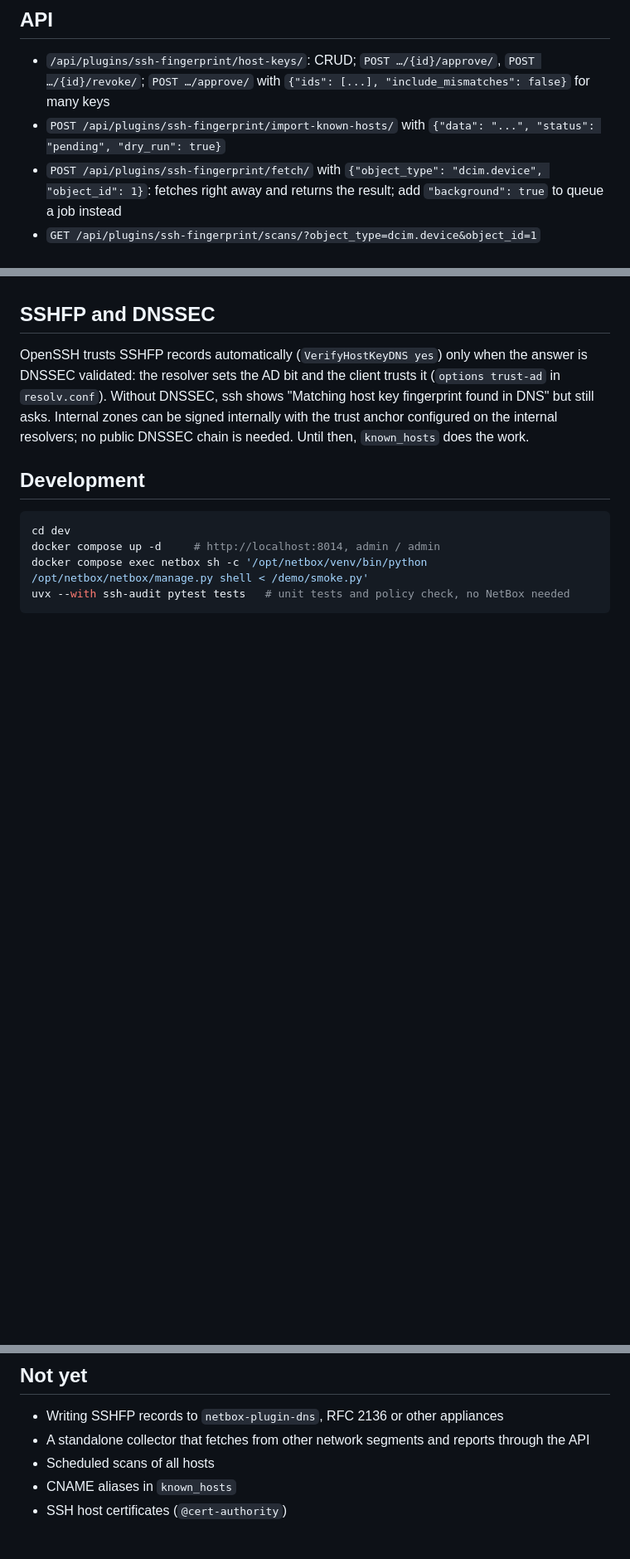
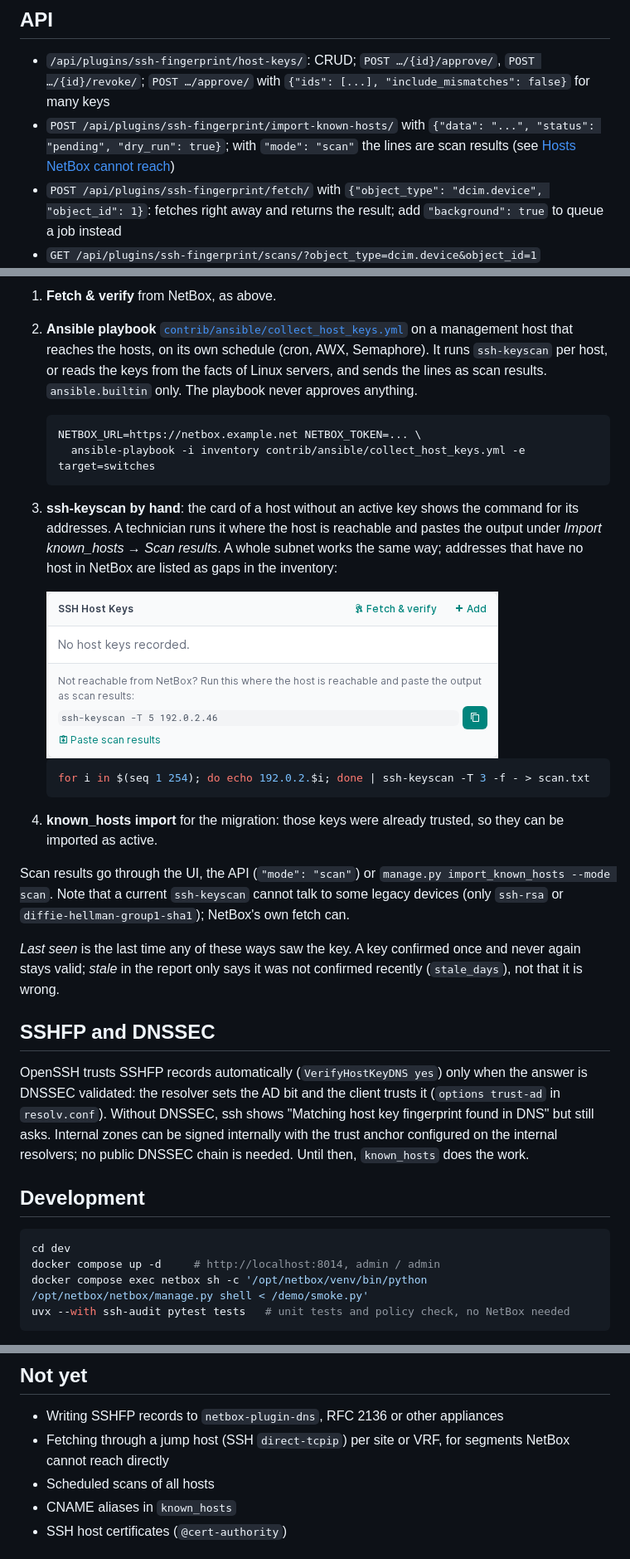
Before and after one commit to Bierchermuesli/netbox-ssh-fingerprint, a Markdown page: README.md, 3 parts joined by grey strips. Shown at 83% size. Drawn GitHub-style; pictures changed too: docs/images/host-card-keyscan.png (added); blank space fills up the shorter version.

Commit message:
Scan results from outside NetBox: Ansible playbook, ssh-keyscan paste, keyscan command on the host card

````diff
--- a/README.md
+++ b/README.md
@@ -184,7 +186,8 @@ How to use the file with OpenSSH, Ansible, Netmiko and Paramiko: [docs/clients.m
 - `/api/plugins/ssh-fingerprint/host-keys/`: CRUD; `POST …/{id}/approve/`, `POST …/{id}/revoke/`;
   `POST …/approve/` with `{"ids": [...], "include_mismatches": false}` for many keys
 - `POST /api/plugins/ssh-fingerprint/import-known-hosts/` with `{"data": "...", "status": "pending",
-  "dry_run": true}`
+  "dry_run": true}`; with `"mode": "scan"` the lines are scan results (see
+  [Hosts NetBox cannot reach](#hosts-netbox-cannot-reach))
 - `POST /api/plugins/ssh-fingerprint/fetch/` with `{"object_type": "dcim.device", "object_id": 1}`:
   fetches right away and returns the result; add `"background": true` to queue a job instead
 - `GET /api/plugins/ssh-fingerprint/scans/?object_type=dcim.device&object_id=1`
@@ -226,3 +250,36 @@ Keeping it current:
+1. **Fetch & verify** from NetBox, as above.
+2. **Ansible playbook** [`contrib/ansible/collect_host_keys.yml`](contrib/ansible/collect_host_keys.yml)
+   on a management host that reaches the hosts, on its own schedule (cron, AWX, Semaphore). It runs
+   `ssh-keyscan` per host, or reads the keys from the facts of Linux servers, and sends the lines as
+   scan results. `ansible.builtin` only. The playbook never approves anything.
+
+   ```bash
+   NETBOX_URL=https://netbox.example.net NETBOX_TOKEN=... \
+     ansible-playbook -i inventory contrib/ansible/collect_host_keys.yml -e target=switches
+   ```
+
+3. **ssh-keyscan by hand**: the card of a host without an active key shows the command for its
+   addresses. A technician runs it where the host is reachable and pastes the output under
+   *Import known_hosts → Scan results*. A whole subnet works the same way; addresses that have no
+   host in NetBox are listed as gaps in the inventory:
+
+   <img src="docs/images/host-card-keyscan.png" alt="Card of a host without key, with the ssh-keyscan command" width="545">
+
+   ```bash
+   for i in $(seq 1 254); do echo 192.0.2.$i; done | ssh-keyscan -T 3 -f - > scan.txt
+   ```
+
+4. **known_hosts import** for the migration: those keys were already trusted, so they can be
+   imported as active.
+
+Scan results go through the UI, the API (`"mode": "scan"`) or
+`manage.py import_known_hosts --mode scan`. Note that a current `ssh-keyscan` cannot talk to some
+legacy devices (only `ssh-rsa` or `diffie-hellman-group1-sha1`); NetBox's own fetch can.
+
+*Last seen* is the last time any of these ways saw the key. A key confirmed once and never again
+stays valid; *stale* in the report only says it was not confirmed recently (`stale_days`), not that
+it is wrong.
+
 ## SSHFP and DNSSEC
 
 OpenSSH trusts SSHFP records automatically (`VerifyHostKeyDNS yes`) only when the answer is DNSSEC
@@ -248,7 +305,8 @@ post-quantum, `ssh-rsa`) and `lab-ssh-7` (legacy).
 ## Not yet
 
 - Writing SSHFP records to `netbox-plugin-dns`, RFC 2136 or other appliances
-- A standalone collector that fetches from other network segments and reports through the API
+- Fetching through a jump host (SSH `direct-tcpip`) per site or VRF, for segments NetBox cannot reach
+  directly
 - Scheduled scans of all hosts
 - CNAME aliases in `known_hosts`
 - SSH host certificates (`@cert-authority`)
````
Also changed, not shown: other parts of README.md (+23 -0 lines), 9 other files.
